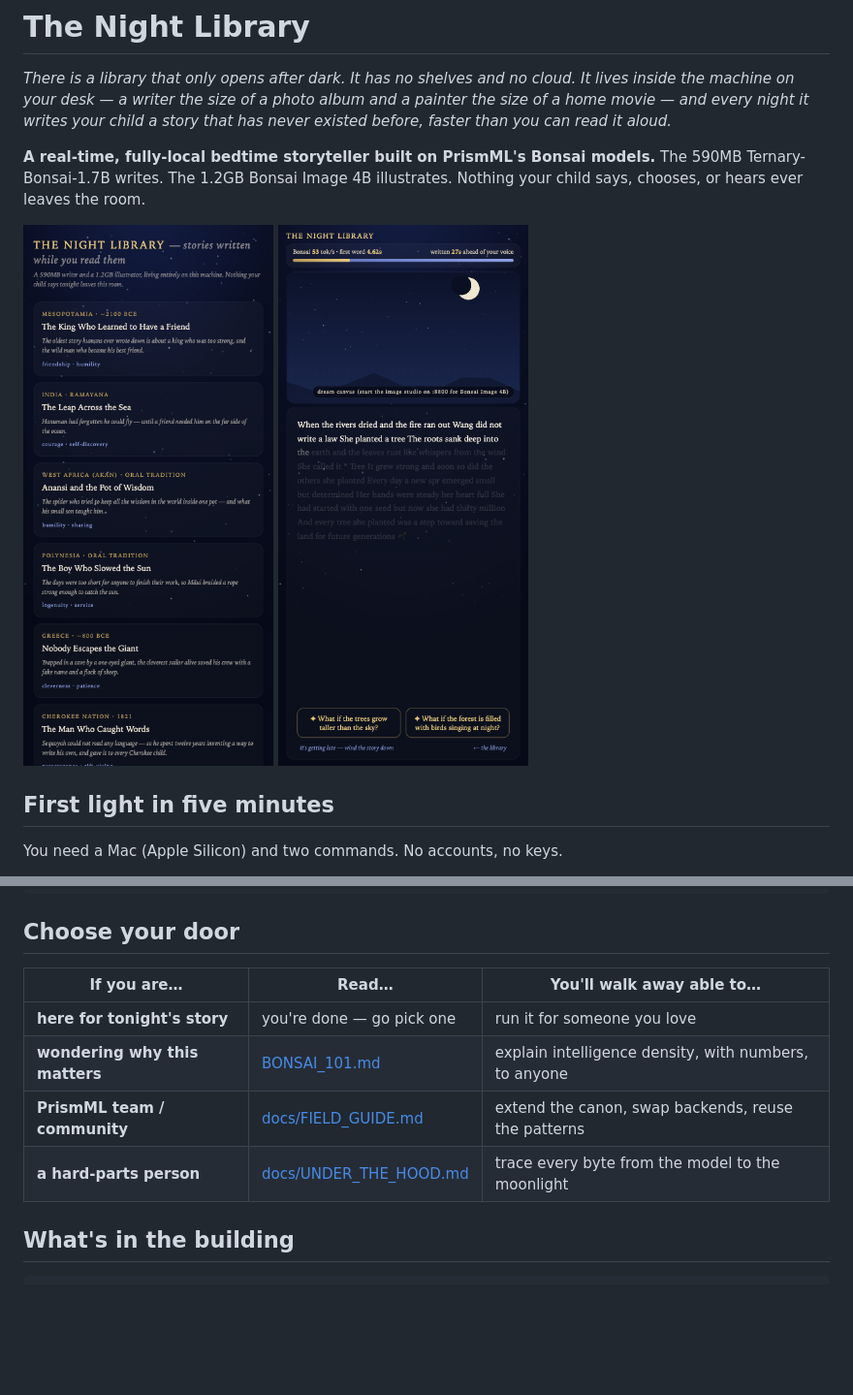
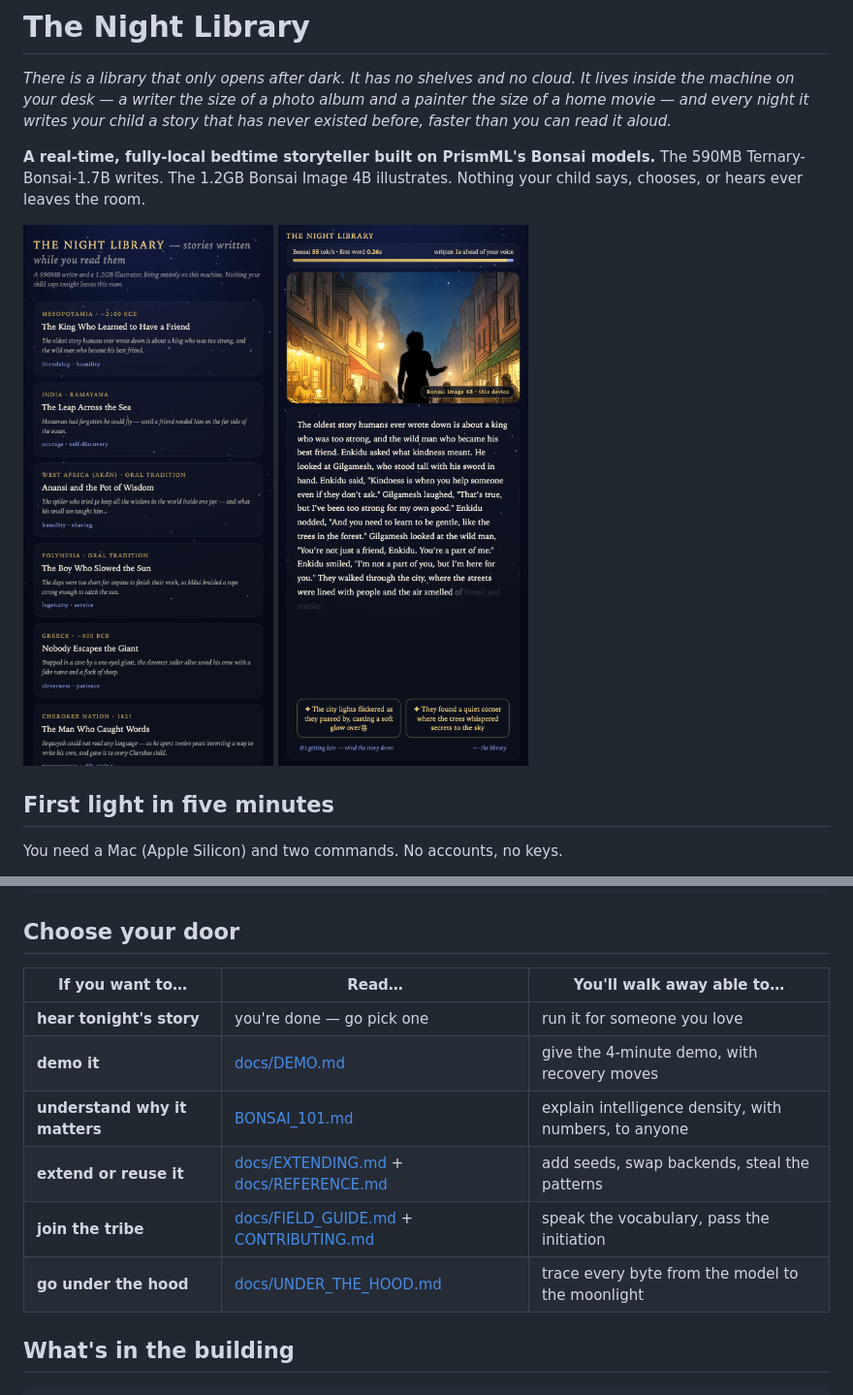
Before and after one commit to ChaiWithJai/the-night-library, a Markdown page: README.md, 2 parts joined by grey strips. Shown at 97% size. Rendered like a GitHub page; pictures changed too: screenshots/night-01-story.png; blank space fills up the shorter version.

```diff
--- a/README.md
+++ b/README.md
@@ -45,12 +45,14 @@ BACKEND_PORT=8800 ./scripts/serve.sh    # the library finds it automatically
 
 ## Choose your door
 
-| If you are… | Read… | You'll walk away able to… |
+| If you want to… | Read… | You'll walk away able to… |
 |---|---|---|
-| **here for tonight's story** | you're done — go pick one | run it for someone you love |
-| **wondering why this matters** | [BONSAI_101.md](BONSAI_101.md) | explain intelligence density, with numbers, to anyone |
-| **PrismML team / community** | [docs/FIELD_GUIDE.md](docs/FIELD_GUIDE.md) | extend the canon, swap backends, reuse the patterns |
-| **a hard-parts person** | [docs/UNDER_THE_HOOD.md](docs/UNDER_THE_HOOD.md) | trace every byte from the model to the moonlight |
+| **hear tonight's story** | you're done — go pick one | run it for someone you love |
+| **demo it** | [docs/DEMO.md](docs/DEMO.md) | give the 4-minute demo, with recovery moves |
+| **understand why it matters** | [BONSAI_101.md](BONSAI_101.md) | explain intelligence density, with numbers, to anyone |
+| **extend or reuse it** | [docs/EXTENDING.md](docs/EXTENDING.md) + [docs/REFERENCE.md](docs/REFERENCE.md) | add seeds, swap backends, steal the patterns |
+| **join the tribe** | [docs/FIELD_GUIDE.md](docs/FIELD_GUIDE.md) + [CONTRIBUTING.md](CONTRIBUTING.md) | speak the vocabulary, pass the initiation |
+| **go under the hood** | [docs/UNDER_THE_HOOD.md](docs/UNDER_THE_HOOD.md) | trace every byte from the model to the moonlight |
 
 ## What's in the building
 
```
Also changed, not shown: CONTRIBUTING.md (added, +61 -0 lines), docs/DEMO.md (added, +82 -0 lines), docs/EXTENDING.md (added, +83 -0 lines), docs/FIELD_GUIDE.md (+11 -7 lines), docs/REFERENCE.md (added, +117 -0 lines), 4 other files.
